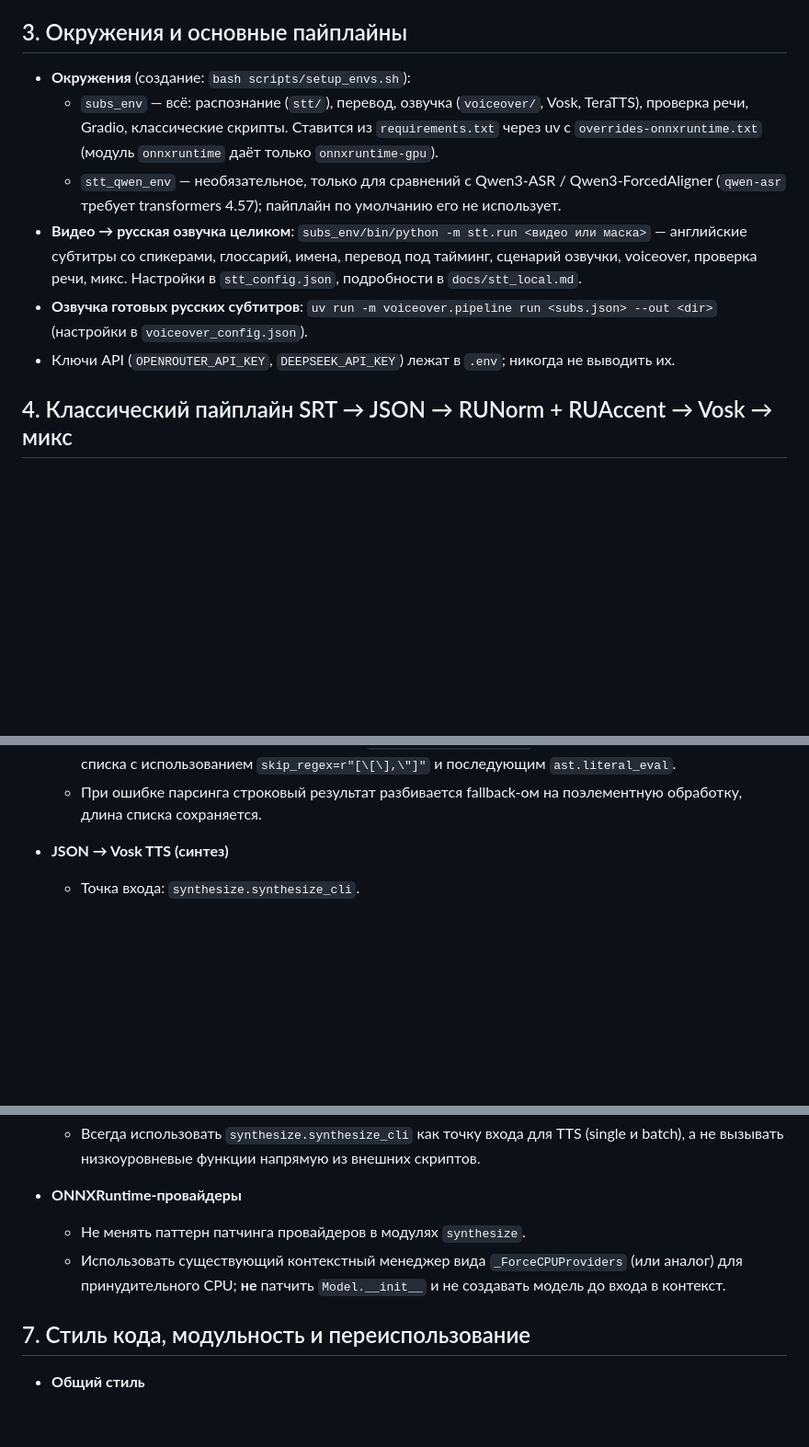
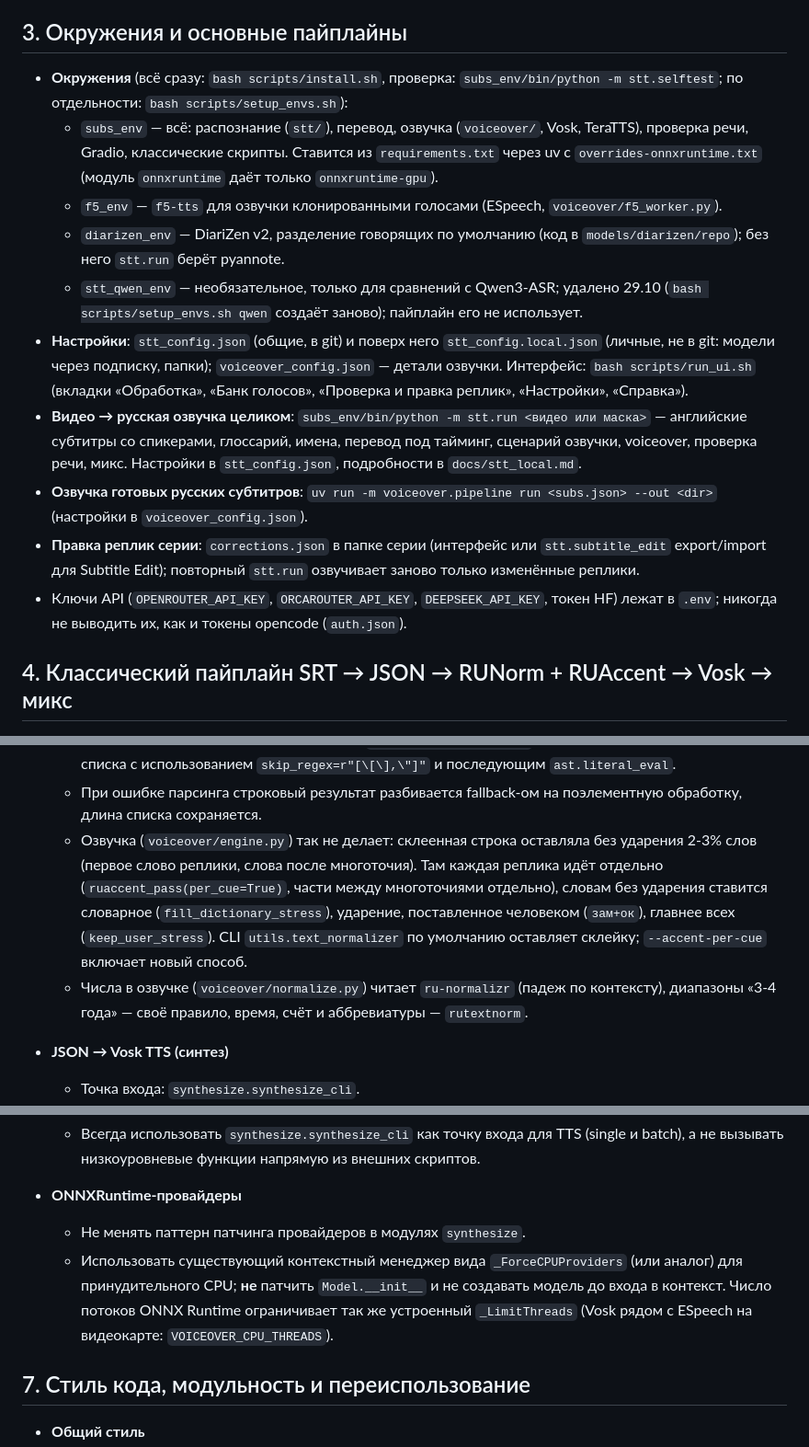
Before and after one commit to AngryBearr/subs_voiceover_vosk_tts, a Markdown page: AGENTS.md, 3 parts joined by grey strips. Shown at 92% size. Rendered like a GitHub page; blank space fills up the shorter version.

Commit message:
docs: AGENTS.md knows the environments, settings, line editing and the per-cue stress; night plan
Co-Authored-By: Claude Opus 5.5 <noreply@anthropic.com>

```diff
--- a/AGENTS.md
+++ b/AGENTS.md
@@ -32,19 +32,30 @@ SRT → JSON → RUNorm + RUAccent → Vosk TTS → микс.
 
 ## 3. Окружения и основные пайплайны
 
-- **Окружения** (создание: `bash scripts/setup_envs.sh`):
+- **Окружения** (всё сразу: `bash scripts/install.sh`, проверка: `subs_env/bin/python -m stt.selftest`;
+    по отдельности: `bash scripts/setup_envs.sh`):
     - `subs_env` — всё: распознание (`stt/`), перевод, озвучка (`voiceover/`, Vosk, TeraTTS),
         проверка речи, Gradio, классические скрипты. Ставится из `requirements.txt` через uv с
         `overrides-onnxruntime.txt` (модуль `onnxruntime` даёт только `onnxruntime-gpu`).
-    - `stt_qwen_env` — необязательное, только для сравнений с Qwen3-ASR / Qwen3-ForcedAligner
-        (`qwen-asr` требует transformers 4.57); пайплайн по умолчанию его не использует.
+    - `f5_env` — `f5-tts` для озвучки клонированными голосами (ESpeech, `voiceover/f5_worker.py`).
+    - `diarizen_env` — DiariZen v2, разделение говорящих по умолчанию (код в `models/diarizen/repo`);
+        без него `stt.run` берёт pyannote.
+    - `stt_qwen_env` — необязательное, только для сравнений с Qwen3-ASR; удалено 29.10
+        (`bash scripts/setup_envs.sh qwen` создаёт заново); пайплайн его не использует.
+- **Настройки**: `stt_config.json` (общие, в git) и поверх него `stt_config.local.json` (личные, не в
+    git: модели через подписку, папки); `voiceover_config.json` — детали озвучки. Интерфейс:
+    `bash scripts/run_ui.sh` (вкладки «Обработка», «Банк голосов», «Проверка и правка реплик»,
+    «Настройки», «Справка»).
 - **Видео → русская озвучка целиком**:
     `subs_env/bin/python -m stt.run <видео или маска>` — английские субтитры со спикерами,
     глоссарий, имена, перевод под тайминг, сценарий озвучки, voiceover, проверка речи, микс.
     Настройки в `stt_config.json`, подробности в `docs/stt_local.md`.
 - **Озвучка готовых русских субтитров**: `uv run -m voiceover.pipeline run <subs.json> --out <dir>`
     (настройки в `voiceover_config.json`).
-- Ключи API (`OPENROUTER_API_KEY`, `DEEPSEEK_API_KEY`) лежат в `.env`; никогда не выводить их.
+- **Правка реплик серии**: `corrections.json` в папке серии (интерфейс или `stt.subtitle_edit`
+    export/import для Subtitle Edit); повторный `stt.run` озвучивает заново только изменённые реплики.
+- Ключи API (`OPENROUTER_API_KEY`, `ORCAROUTER_API_KEY`, `DEEPSEEK_API_KEY`, токен HF) лежат в `.env`;
+    никогда не выводить их, как и токены opencode (`auth.json`).
 
 ## 4. Классический пайплайн SRT → JSON → RUNorm + RUAccent → Vosk → микс
 
@@ -75,6 +86,14 @@ SRT → JSON → RUNorm + RUAccent → Vosk TTS → микс.
         `skip_regex=r"[\[\],\"]"` и последующим `ast.literal_eval`.
     - При ошибке парсинга строковый результат разбивается fallback-ом на
         поэлементную обработку, длина списка сохраняется.
+    - Озвучка (`voiceover/engine.py`) так не делает: склеенная строка оставляла без ударения
+        2-3% слов (первое слово реплики, слова после многоточия). Там каждая реплика идёт отдельно
+        (`ruaccent_pass(per_cue=True)`, части между многоточиями отдельно), словам без ударения
+        ставится словарное (`fill_dictionary_stress`), ударение, поставленное человеком (`зам+ок`),
+        главнее всех (`keep_user_stress`). CLI `utils.text_normalizer` по умолчанию оставляет
+        склейку; `--accent-per-cue` включает новый способ.
+    - Числа в озвучке (`voiceover/normalize.py`) читает `ru-normalizr` (падеж по контексту),
+        диапазоны «3-4 года» — своё правило, время, счёт и аббревиатуры — `rutextnorm`.
 
 - **JSON → Vosk TTS (синтез)**
     - Точка входа: `synthesize.synthesize_cli`.
@@ -139,7 +158,8 @@ SRT → JSON → RUNorm + RUAccent → Vosk TTS → микс.
     - Использовать существующий контекстный менеджер вида
         `_ForceCPUProviders` (или аналог) для принудительного CPU;
         **не** патчить `Model.__init__` и не создавать модель до входа в
-        контекст.
+        контекст. Число потоков ONNX Runtime ограничивает так же устроенный
+        `_LimitThreads` (Vosk рядом с ESpeech на видеокарте: `VOICEOVER_CPU_THREADS`).
 
 ## 7. Стиль кода, модульность и переиспользование
 
```
Also changed, not shown: docs/roadmap.md (+21 -0 lines).
